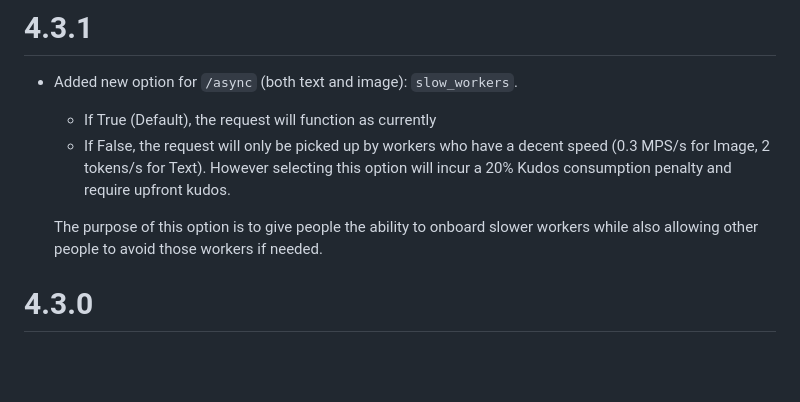
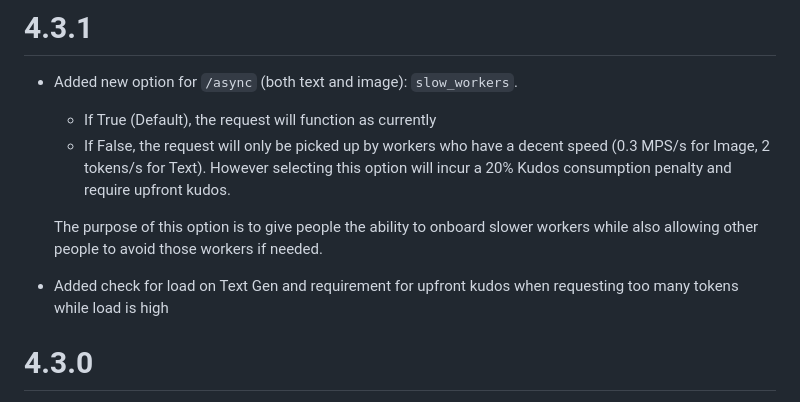
Before and after one commit to Haidra-Org/AI-Horde, a Markdown page: CHANGELOG.md, the part around the change. Rendered like a GitHub page; blank space fills up the shorter version.

Commit message:
changelog

```diff
--- a/CHANGELOG.md
+++ b/CHANGELOG.md
@@ -7,7 +7,7 @@
    * If False, the request will only be picked up by workers who have a decent speed (0.3 MPS/s for Image, 2 tokens/s for Text). However selecting this option will incur a 20% Kudos consumption penalty and require upfront kudos.
 
    The purpose of this option is to give people the ability to onboard slower workers while also allowing other people to avoid those workers if needed.
-
+* Added check for load on Text Gen and requirement for upfront kudos when requesting too many tokens while load is high
 
 # 4.3.0
 
```
